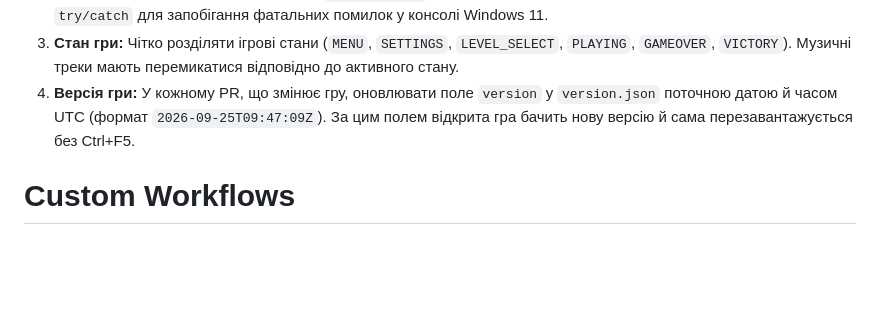
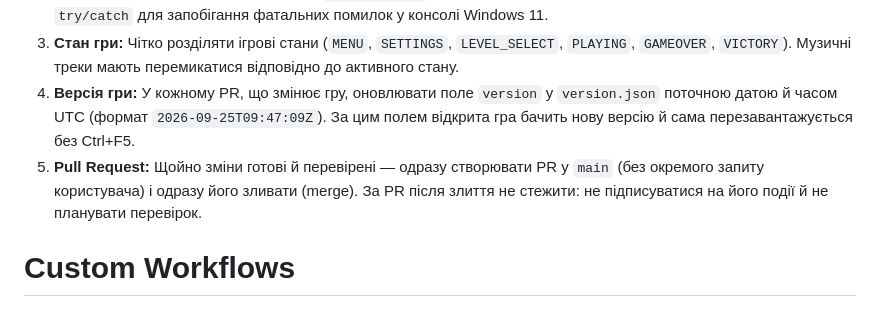
Before and after one commit to vitalik-ventik/keyboard-trainer, a Markdown page: AGENTS.md, the part around the change. GitHub-like rendering; blank space fills up the shorter version.

Commit message:
new rule

```diff
--- a/AGENTS.md
+++ b/AGENTS.md
@@ -57,6 +57,7 @@
 2. **Безпека типів:** Перед використанням `localStorage` або завантаженням аудіо завжди реалізовувати блоки `try/catch` для запобігання фатальних помилок у консолі Windows 11.
 3. **Стан гри:** Чітко розділяти ігрові стани (`MENU`, `SETTINGS`, `LEVEL_SELECT`, `PLAYING`, `GAMEOVER`, `VICTORY`). Музичні треки мають перемикатися відповідно до активного стану.
 4. **Версія гри:** У кожному PR, що змінює гру, оновлювати поле `version` у `version.json` поточною датою й часом UTC (формат `2026-09-25T09:47:09Z`). За цим полем відкрита гра бачить нову версію й сама перезавантажується без Ctrl+F5.
+5. **Pull Request:** Щойно зміни готові й перевірені — одразу створювати PR у `main` (без окремого запиту користувача) і одразу його зливати (merge). За PR після злиття не стежити: не підписуватися на його події й не планувати перевірок.
 
 # Custom Workflows
 
```
